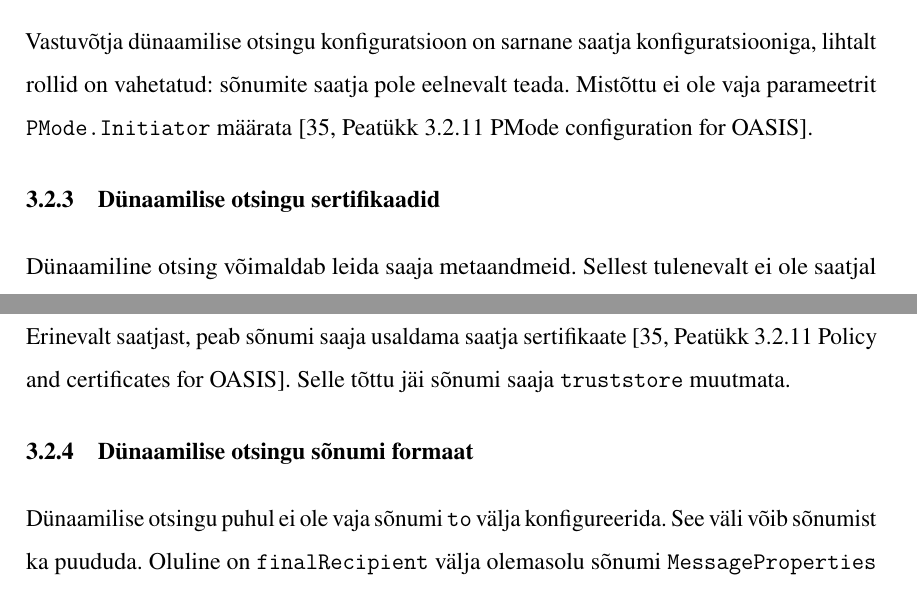
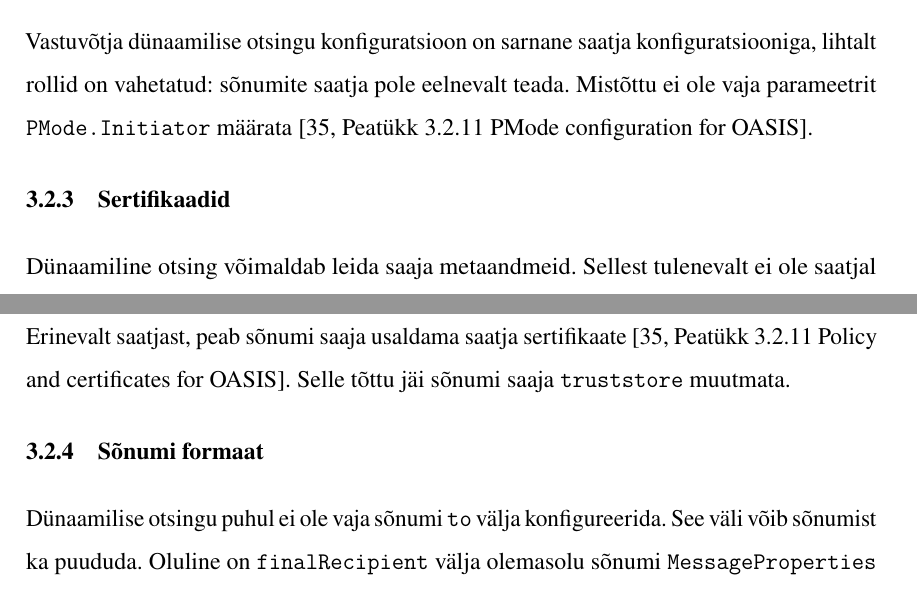
Before and after one commit to Rig14/eDelivery-SMP-SML, a LaTeX thesis (docs/thesis/main.tex, which reads docs/thesis/chapters/poc-creation.tex): two parts of page 26 of 35, joined at a grey line, cut so that both start at the same text. Compiled offline with pdfLaTeX.

Commit message:
better titles

```diff
--- a/docs/thesis/chapters/poc-creation.tex
+++ b/docs/thesis/chapters/poc-creation.tex
@@ -224,7 +224,7 @@ lihtalt rollid on vahetatud: sõnumite saatja pole eelnevalt teada.
 Mistõttu ei ole vaja parameetrit \texttt{PMode.Initiator} määrata
 \cite[Peatükk 3.2.11 PMode configuration for OASIS]{ec_domibus_docs_52}.
 
-\subsection{Dünaamilise otsingu sertifikaadid}
+\subsection{Sertifikaadid}
 Dünaamiline otsing võimaldab leida saaja metaandmeid.
 Sellest tulenevalt ei ole saatjal enam vaja teada sõnumi saaja avalikku sertifikaati,
 kuna seda on võimalik SMP serverist küsida.
@@ -239,7 +239,7 @@ Erinevalt saatjast, peab sõnumi saaja usaldama saatja sertifikaate
 Selle tõttu jäi sõnumi saaja \texttt{truststore} muutmata.
 
 
-\subsection{Dünaamilise otsingu sõnumi formaat}
+\subsection{Sõnumi formaat}
 Dünaamilise otsingu puhul ei ole vaja sõnumi \texttt{to} välja konfigureerida.
 See väli võib sõnumist ka puududa. Oluline on \texttt{finalRecipient} välja olemasolu sõnumi
 \texttt{MessageProperties} osas, mis defineerib saaja unikaalse nime
```
Also changed, not shown: docs/thesis/main.pdf, docs/thesis/chapters/poc-creation.tex (10 more changed lines).
